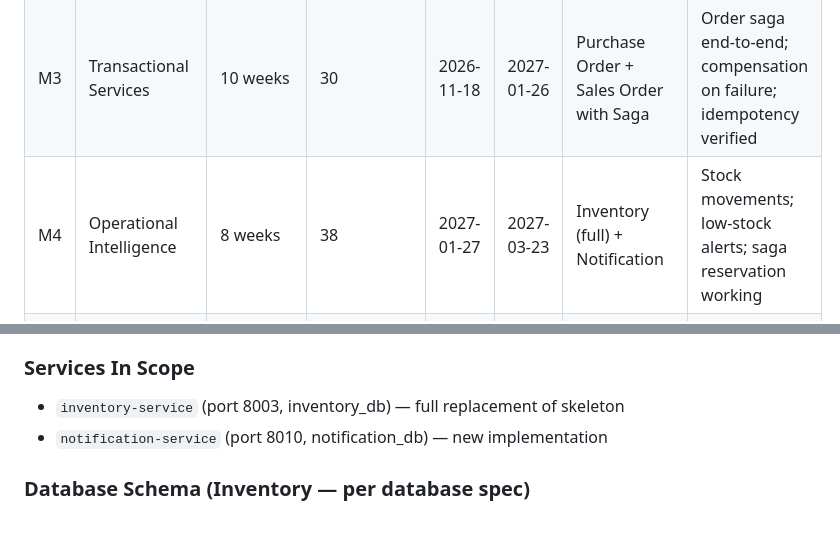
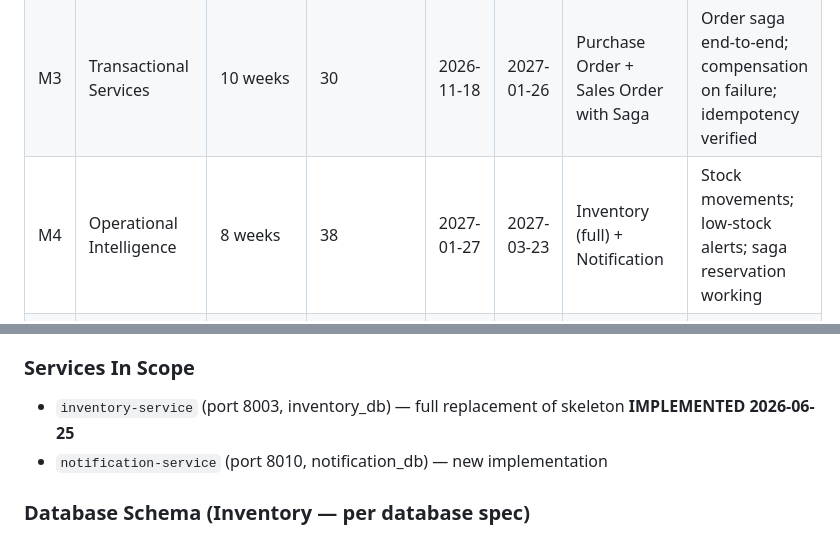
Before and after one commit to youssefnahdi23/SmartStock, a Markdown page: docs/project/implementation-roadmap.md, 2 parts joined by grey strips. Rendered like a GitHub page.

Commit message:
docs(roadmap): mark Inventory Service implemented in M4 progress

```diff
--- a/docs/project/implementation-roadmap.md
+++ b/docs/project/implementation-roadmap.md
@@ -74,7 +74,7 @@ The following issues were found when cross-referencing ADRs, architecture docs,
 | M1 | Identity & Security Foundation | 8 weeks | 8 | 2026-06-30 | 2026-08-24 | Working Identity Service + API Gateway | Auth endpoints pass integration tests; JWT roundtrip; Gateway routes | **IMPLEMENTED** (Identity Service complete; API Gateway deferred to M2) |
 | M2 | Core Domain Services | 12 weeks | 20 | 2026-08-25 | 2026-11-17 | Product, Warehouse, Supplier, Customer services | All 4 services integrate-tested; events published; API docs generated | **Product Service IMPLEMENTED 2026-06-25 (commit 305e339); Warehouse Service IMPLEMENTED 2026-06-25 (commit 20e41fa)** |
 | M3 | Transactional Services | 10 weeks | 30 | 2026-11-18 | 2027-01-26 | Purchase Order + Sales Order with Saga | Order saga end-to-end; compensation on failure; idempotency verified |
-| M4 | Operational Intelligence | 8 weeks | 38 | 2027-01-27 | 2027-03-23 | Inventory (full) + Notification | Stock movements; low-stock alerts; saga reservation working |
+| M4 | Operational Intelligence | 8 weeks | 38 | 2027-01-27 | 2027-03-23 | Inventory (full) + Notification | Stock movements; low-stock alerts; saga reservation working | **Inventory Service IMPLEMENTED 2026-06-25 (commit 1267a84)** |
 | M5 | Observability & Audit | 6 weeks | 44 | 2027-03-24 | 2027-05-04 | Audit Service + observability wiring | Audit log live; traces visible in Tempo; dashboards green |
 | M6 | Reporting, Data Export & Analytics | 8 weeks | 52 | 2027-05-05 | 2027-06-29 | Reporting, Data Export, Analytics services | KPI snapshots; Parquet to MinIO; analytics aggregations |
 | M7 | Desktop UI — JavaFX | 12 weeks | 64 | 2027-06-30 | 2027-09-21 | JavaFX desktop client offline-first | Core workflows offline; sync on reconnect; MVVM; packaged installer |
@@ -375,7 +375,7 @@ Implement the Inventory Service in full (replacing the M3 stub). Implement the N
 
 ### Services In Scope
 
-- `inventory-service` (port 8003, inventory_db) — full replacement of skeleton
+- `inventory-service` (port 8003, inventory_db) — full replacement of skeleton **IMPLEMENTED 2026-06-25**
 - `notification-service` (port 8010, notification_db) — new implementation
 
 ### Database Schema (Inventory — per database spec)
```
